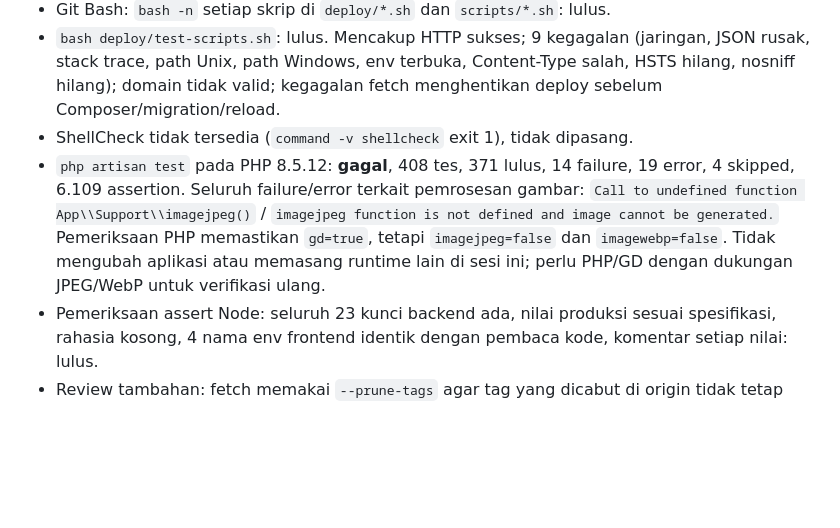
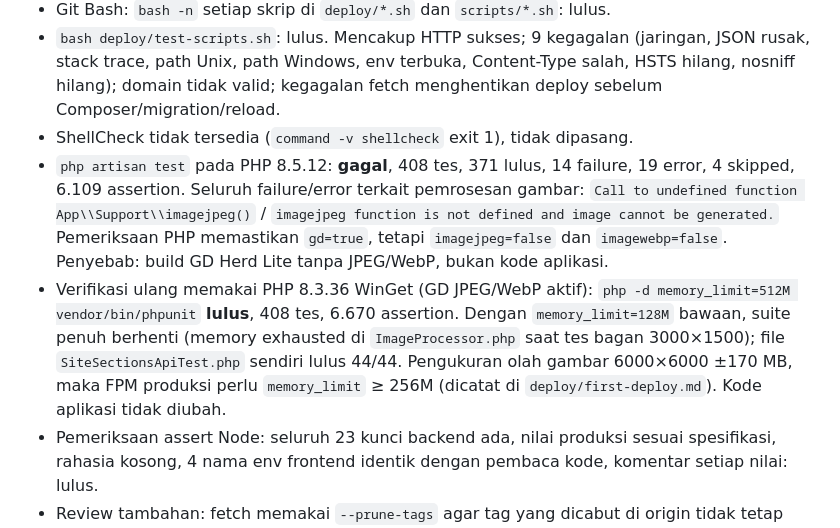
Before and after one commit to yann-gamedev/watuagung_zuma, a Markdown page: docs/progres-2026-11-09-deploy.md, the part around the change. Drawn GitHub-style; blank space fills up the shorter version.

Commit message:
docs(deploy): note GD JPEG/WebP and memory_limit requirements

```diff
--- a/docs/progres-2026-11-09-deploy.md
+++ b/docs/progres-2026-11-09-deploy.md
@@ -20,7 +20,8 @@
 - Git Bash: `bash -n` setiap skrip di `deploy/*.sh` dan `scripts/*.sh`: lulus.
 - `bash deploy/test-scripts.sh`: lulus. Mencakup HTTP sukses; 9 kegagalan (jaringan, JSON rusak, stack trace, path Unix, path Windows, env terbuka, Content-Type salah, HSTS hilang, nosniff hilang); domain tidak valid; kegagalan fetch menghentikan deploy sebelum Composer/migration/reload.
 - ShellCheck tidak tersedia (`command -v shellcheck` exit 1), tidak dipasang.
-- `php artisan test` pada PHP 8.5.12: **gagal**, 408 tes, 371 lulus, 14 failure, 19 error, 4 skipped, 6.109 assertion. Seluruh failure/error terkait pemrosesan gambar: `Call to undefined function App\\Support\\imagejpeg()` / `imagejpeg function is not defined and image cannot be generated.` Pemeriksaan PHP memastikan `gd=true`, tetapi `imagejpeg=false` dan `imagewebp=false`. Tidak mengubah aplikasi atau memasang runtime lain di sesi ini; perlu PHP/GD dengan dukungan JPEG/WebP untuk verifikasi ulang.
+- `php artisan test` pada PHP 8.5.12: **gagal**, 408 tes, 371 lulus, 14 failure, 19 error, 4 skipped, 6.109 assertion. Seluruh failure/error terkait pemrosesan gambar: `Call to undefined function App\\Support\\imagejpeg()` / `imagejpeg function is not defined and image cannot be generated.` Pemeriksaan PHP memastikan `gd=true`, tetapi `imagejpeg=false` dan `imagewebp=false`. Penyebab: build GD Herd Lite tanpa JPEG/WebP, bukan kode aplikasi.
+- Verifikasi ulang memakai PHP 8.3.36 WinGet (GD JPEG/WebP aktif): `php -d memory_limit=512M vendor/bin/phpunit` **lulus**, 408 tes, 6.670 assertion. Dengan `memory_limit=128M` bawaan, suite penuh berhenti (memory exhausted di `ImageProcessor.php` saat tes bagan 3000×1500); file `SiteSectionsApiTest.php` sendiri lulus 44/44. Pengukuran olah gambar 6000×6000 ±170 MB, maka FPM produksi perlu `memory_limit` ≥ 256M (dicatat di `deploy/first-deploy.md`). Kode aplikasi tidak diubah.
 - Pemeriksaan assert Node: seluruh 23 kunci backend ada, nilai produksi sesuai spesifikasi, rahasia kosong, 4 nama env frontend identik dengan pembaca kode, komentar setiap nilai: lulus.
 - Review tambahan: fetch memakai `--prune-tags` agar tag yang dicabut di origin tidak tetap terpilih dari checkout server; panduan izin menambah default ACL direktori runtime agar file baru PHP-FPM/cron tetap dapat ditulis grup bersama.
 - `git diff --cached --check`: lulus setelah cuplikan laporan dibersihkan dari whitespace akhir.
```
Also changed, not shown: deploy/first-deploy.md (+1 -1 lines).
